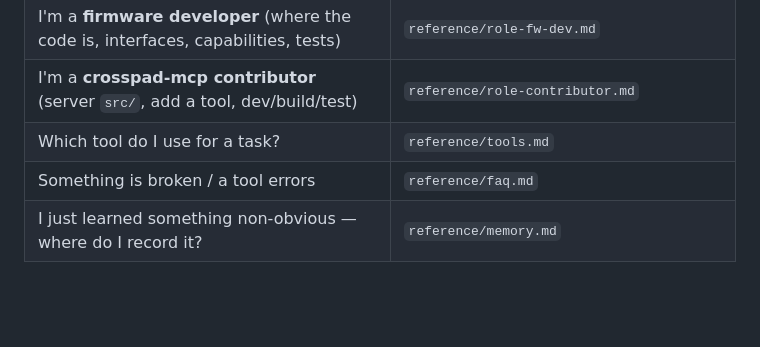
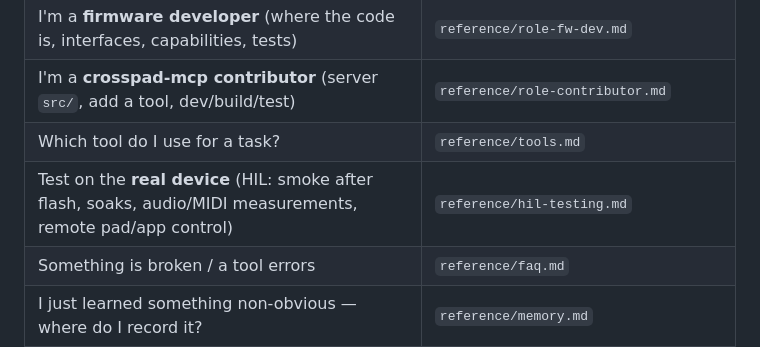
Before and after one commit to CrossPad/crosspad-mcp, a Markdown page: skills/crosspad/SKILL.md, the part around the change. Rendered like a GitHub page; blank space fills up the shorter version.

Commit message:
docs(skill): HIL testing reference — tools, remote control surface, traps
Distill the HIL knowledge from the platform-idf debugging sessions into the
crosspad skill: USB topology (two devices, shuffling ttyACMs, no CDC in audio
mode), the flash→smoke workflow, a map of every tools/hil_*.py script, the
CDC + SysEx 0x1D remote-control surface, and the traps that each cost a real
debugging session (sticky audio routing, DAC-loopback ADC inputs vs the real
mics, amp-gate cache, log-flood killing the pad path, MCLK/N carrier
heuristic, STM watchdog reset cadence).

Co-Authored-By: Claude Fable 5 <noreply@anthropic.com>

```diff
--- a/skills/crosspad/SKILL.md
+++ b/skills/crosspad/SKILL.md
@@ -47,6 +47,7 @@ for a global install, or `<crosspad-mcp>/skills/crosspad/scripts/` in the repo/p
 | I'm a **firmware developer** (where the code is, interfaces, capabilities, tests) | `reference/role-fw-dev.md` |
 | I'm a **crosspad-mcp contributor** (server `src/`, add a tool, dev/build/test) | `reference/role-contributor.md` |
 | Which tool do I use for a task? | `reference/tools.md` |
+| Test on the **real device** (HIL: smoke after flash, soaks, audio/MIDI measurements, remote pad/app control) | `reference/hil-testing.md` |
 | Something is broken / a tool errors | `reference/faq.md` |
 | I just learned something non-obvious — where do I record it? | `reference/memory.md` |
 | Trace firmware variables in real time over SWD (ST-Link) | use the **`swd-tracer`** skill |
```
Also changed, not shown: 2 other files.
